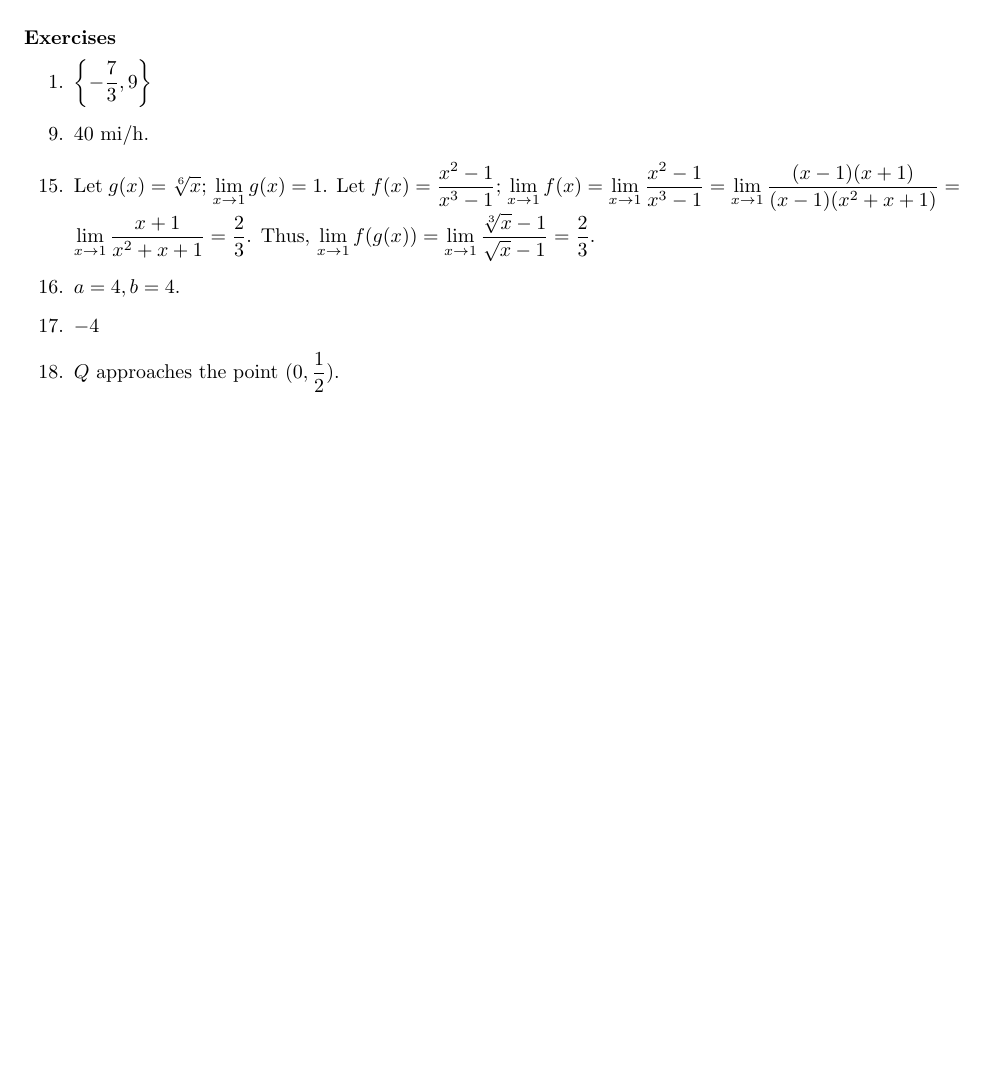
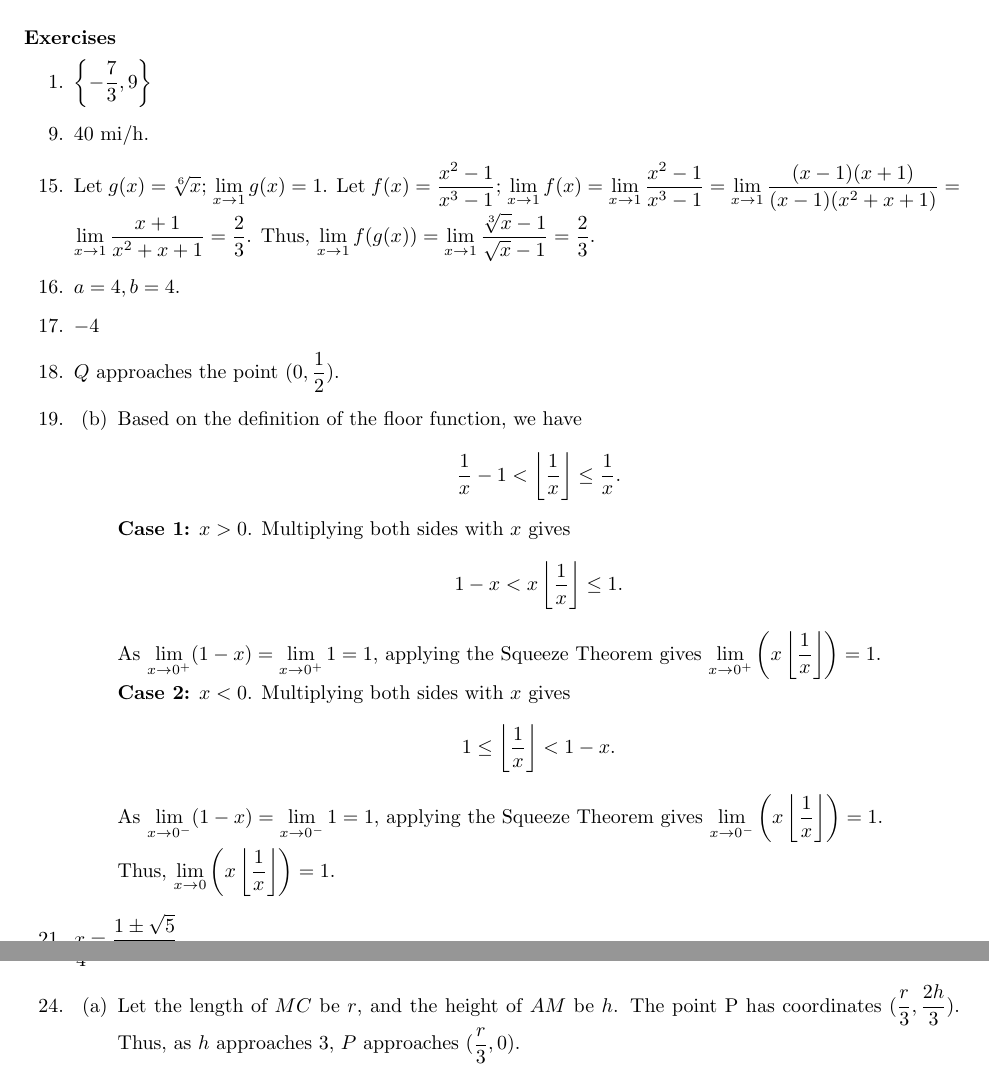
Before and after one commit to cuong-dang/study, a LaTeX document (James Stewart Calculus/ch1.tex): part of page 8 of 8 before the commit and two parts of pages 8 and 9 of 9 after it, the two joined at a grey line, cut so that both start at the same text, the shorter picture padded with empty space. Compiled offline with pdfLaTeX.

Commit message:
jscalc/ch1: Complete 1.PP.24

```diff
--- a/James Stewart Calculus/ch1.tex
+++ b/James Stewart Calculus/ch1.tex
@@ -479,5 +479,30 @@
   \item $a=4, b=4$.
   \item $-4$
   \item $Q$ approaches the point $(0, \frac{1}{2})$.
+  \item \begin{enumerate}
+          \setcounter{enumii}{1}
+          \item Based on the definition of the floor function, we have
+                \[\frac{1}{x}-1 < \left\lfloor\frac{1}{x}\right\rfloor \le \frac{1}{x}.\]
+                \textbf{Case 1:} $x>0$. Multiplying both sides with $x$ gives
+                \[1-x < x\left\lfloor\frac{1}{x}\right\rfloor \le 1.\]
+                As $\lim_{x\to0^+}(1-x) = \lim_{x\to0^+}1 = 1$, applying the Squeeze Theorem gives
+                $\lim_{x\to0^+}\left(x\left\lfloor\frac{1}{x}\right\rfloor\right)=1$.
+
+                \textbf{Case 2:} $x<0$. Multiplying both sides with $x$ gives
+                \[1\le\left\lfloor\frac{1}{x}\right\rfloor<1-x.\]
+                As $\lim_{x\to0^-}(1-x) = \lim_{x\to0^-}1 = 1$, applying the Squeeze Theorem gives
+                $\lim_{x\to0^-}\left(x\left\lfloor\frac{1}{x}\right\rfloor\right)=1$.
+
+                Thus, $\lim_{x\to0}\left(x\left\lfloor\frac{1}{x}\right\rfloor\right)=1$.
+        \end{enumerate}
+        \setcounter{enumi}{20}
+  \item $x=\frac{1\pm\sqrt{5}}{2}$
+        \setcounter{enumi}{22}
+  \item $\frac{3}{4}$
+  \item \begin{enumerate}
+          \item Let the length of $MC$ be $r$, and the height of $AM$ be $h$. The point P has
+                coordinates $(\frac{r}{3}, \frac{2h}{3})$. Thus, as $h$ approaches 3, $P$ approaches
+                $(\frac{r}{3}, 0)$.
+        \end{enumerate}
 \end{enumerate}
 \end{document}
```
